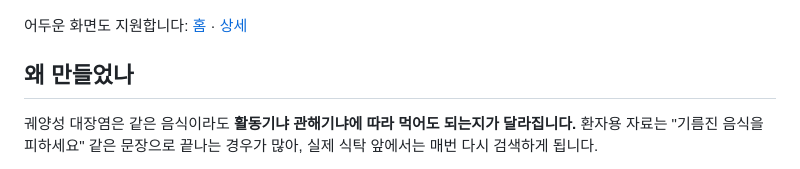
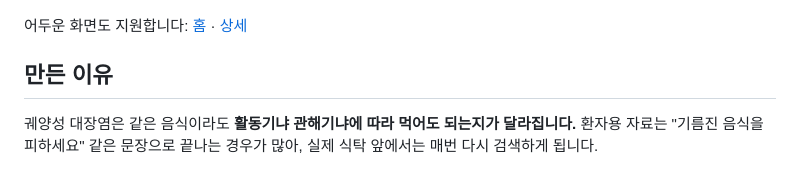
Before and after one commit to Park11234/uc-table, a Markdown page: README.md, the part around the change. Rendered like a GitHub page.

Commit message:
Change section title for better understanding
Updated the section title from '왜 만들었나' to '만든 이유' for clarity.

```diff
--- a/README.md
+++ b/README.md
@@ -14,7 +14,7 @@ https://github.com/Park11234/uc-table/releases/latest/download/uc-table-offline.
 
 어두운 화면도 지원합니다: [홈](docs/screenshots/home-dark.png) · [상세](docs/screenshots/detail-dark.png)
 
-## 왜 만들었나
+## 만든 이유
 
 궤양성 대장염은 같은 음식이라도 **활동기냐 관해기냐에 따라 먹어도 되는지가 달라집니다.**
 환자용 자료는 "기름진 음식을 피하세요" 같은 문장으로 끝나는 경우가 많아,
```
